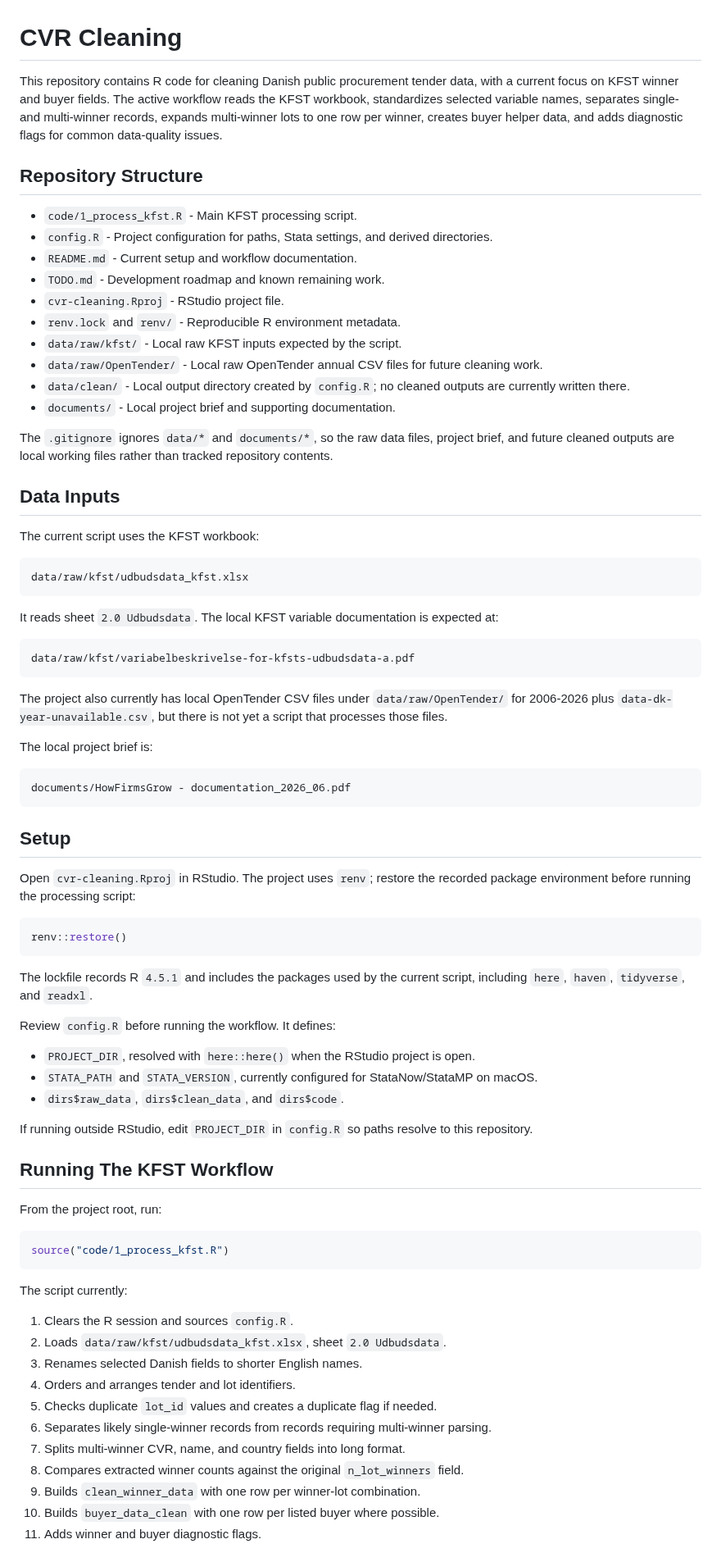
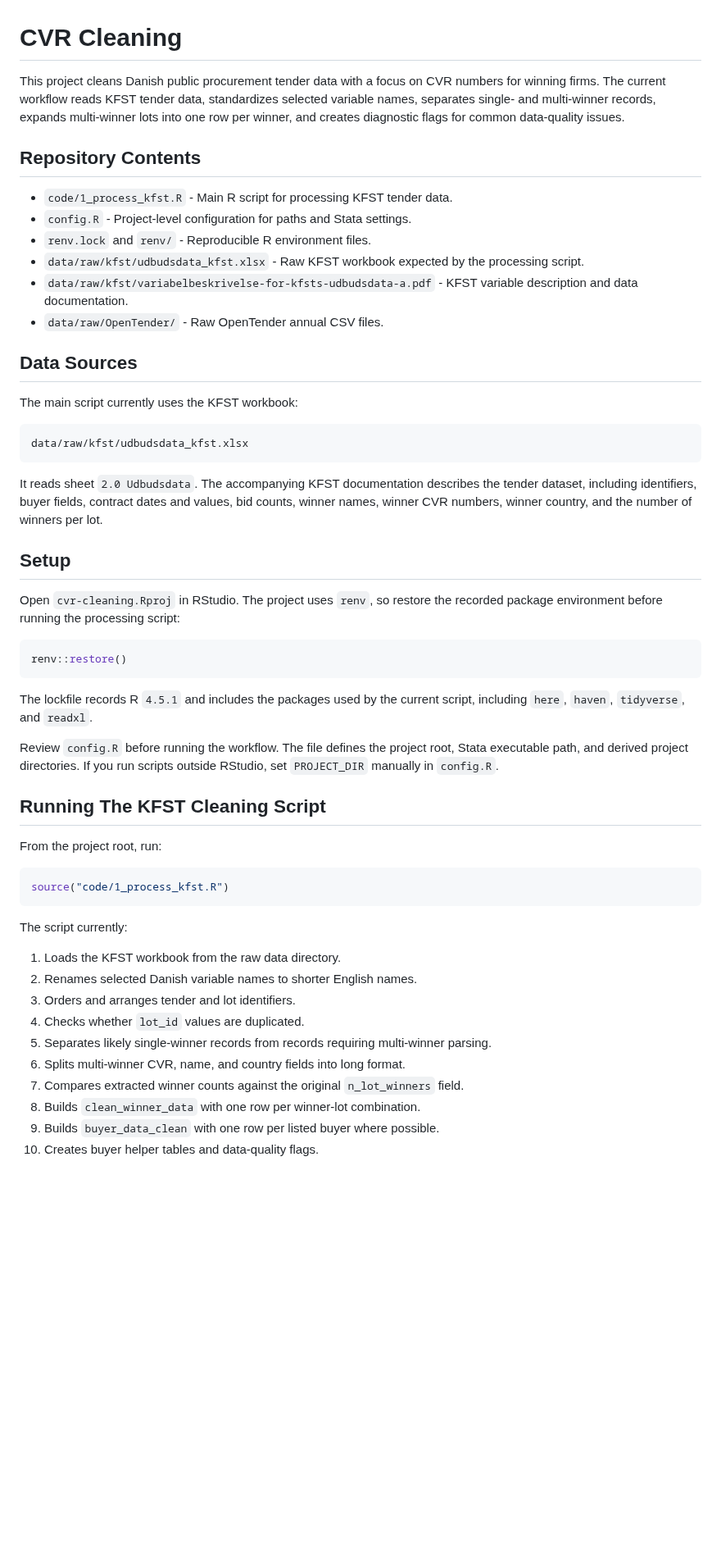
Before and after one commit to jkmulq/cvr-cleaning, a Markdown page: README.md, the part around one of its changes. Shown at 82% size. GitHub-like rendering; blank space fills up the shorter version.

````diff
--- a/README.md
+++ b/README.md
@@ -1,47 +1,29 @@
 # CVR Cleaning
 
-This repository contains R code for cleaning Danish public procurement tender data, with a current focus on KFST winner and buyer fields. The active workflow reads the KFST workbook, standardizes selected variable names, separates single- and multi-winner records, expands multi-winner lots to one row per winner, creates buyer helper data, and adds diagnostic flags for common data-quality issues.
+This project cleans Danish public procurement tender data with a focus on CVR numbers for winning firms. The current workflow reads KFST tender data, standardizes selected variable names, separates single- and multi-winner records, expands multi-winner lots into one row per winner, and creates diagnostic flags for common data-quality issues.
 
-## Repository Structure
+## Repository Contents
 
-- `code/1_process_kfst.R` - Main KFST processing script.
-- `config.R` - Project configuration for paths, Stata settings, and derived directories.
-- `README.md` - Current setup and workflow documentation.
-- `TODO.md` - Development roadmap and known remaining work.
-- `cvr-cleaning.Rproj` - RStudio project file.
-- `renv.lock` and `renv/` - Reproducible R environment metadata.
-- `data/raw/kfst/` - Local raw KFST inputs expected by the script.
-- `data/raw/OpenTender/` - Local raw OpenTender annual CSV files for future cleaning work.
-- `data/clean/` - Local output directory created by `config.R`; no cleaned outputs are currently written there.
-- `documents/` - Local project brief and supporting documentation.
+- `code/1_process_kfst.R` - Main R script for processing KFST tender data.
+- `config.R` - Project-level configuration for paths and Stata settings.
+- `renv.lock` and `renv/` - Reproducible R environment files.
+- `data/raw/kfst/udbudsdata_kfst.xlsx` - Raw KFST workbook expected by the processing script.
+- `data/raw/kfst/variabelbeskrivelse-for-kfsts-udbudsdata-a.pdf` - KFST variable description and data documentation.
+- `data/raw/OpenTender/` - Raw OpenTender annual CSV files.
 
-The `.gitignore` ignores `data/*` and `documents/*`, so the raw data files, project brief, and future cleaned outputs are local working files rather than tracked repository contents.
+## Data Sources
 
-## Data Inputs
-
-The current script uses the KFST workbook:
+The main script currently uses the KFST workbook:
 
 ```text
 data/raw/kfst/udbudsdata_kfst.xlsx
 ```
 
-It reads sheet `2.0 Udbudsdata`. The local KFST variable documentation is expected at:
-
-```text
-data/raw/kfst/variabelbeskrivelse-for-kfsts-udbudsdata-a.pdf
-```
-
-The project also currently has local OpenTender CSV files under `data/raw/OpenTender/` for 2006-2026 plus `data-dk-year-unavailable.csv`, but there is not yet a script that processes those files.
-
-The local project brief is:
-
-```text
-documents/HowFirmsGrow - documentation_2026_06.pdf
-```
+It reads sheet `2.0 Udbudsdata`. The accompanying KFST documentation describes the tender dataset, including identifiers, buyer fields, contract dates and values, bid counts, winner names, winner CVR numbers, winner country, and the number of winners per lot.
 
 ## Setup
 
-Open `cvr-cleaning.Rproj` in RStudio. The project uses `renv`; restore the recorded package environment before running the processing script:
+Open `cvr-cleaning.Rproj` in RStudio. The project uses `renv`, so restore the recorded package environment before running the processing script:
 
 ```r
 renv::restore()
@@ -49,15 +31,9 @@ renv::restore()
 
 The lockfile records R `4.5.1` and includes the packages used by the current script, including `here`, `haven`, `tidyverse`, and `readxl`.
 
-Review `config.R` before running the workflow. It defines:
+Review `config.R` before running the workflow. The file defines the project root, Stata executable path, and derived project directories. If you run scripts outside RStudio, set `PROJECT_DIR` manually in `config.R`.
 
-- `PROJECT_DIR`, resolved with `here::here()` when the RStudio project is open.
-- `STATA_PATH` and `STATA_VERSION`, currently configured for StataNow/StataMP on macOS.
-- `dirs$raw_data`, `dirs$clean_data`, and `dirs$code`.
-
-If running outside RStudio, edit `PROJECT_DIR` in `config.R` so paths resolve to this repository.
-
-## Running The KFST Workflow
+## Running The KFST Cleaning Script
 
 From the project root, run:
 
@@ -67,15 +43,14 @@ source("code/1_process_kfst.R")
 
 The script currently:
 
-1. Clears the R session and sources `config.R`.
-2. Loads `data/raw/kfst/udbudsdata_kfst.xlsx`, sheet `2.0 Udbudsdata`.
-3. Renames selected Danish fields to shorter English names.
-4. Orders and arranges tender and lot identifiers.
-5. Checks duplicate `lot_id` values and creates a duplicate flag if needed.
-6. Separates likely single-winner records from records requiring multi-winner parsing.
-7. Splits multi-winner CVR, name, and country fields into long format.
-8. Compares extracted winner counts against the original `n_lot_winners` field.
-9. Builds `clean_winner_data` with one row per winner-lot combination.
-10. Builds `buyer_data_clean` with one row per listed buyer where possible.
-11. Adds winner and buyer diagnostic flags.
+1. Loads the KFST workbook from the raw data directory.
+2. Renames selected Danish variable names to shorter English names.
+3. Orders and arranges tender and lot identifiers.
+4. Checks whether `lot_id` values are duplicated.
+5. Separates likely single-winner records from records requiring multi-winner parsing.
+6. Splits multi-winner CVR, name, and country fields into long format.
+7. Compares extracted winner counts against the original `n_lot_winners` field.
+8. Builds `clean_winner_data` with one row per winner-lot combination.
+9. Builds `buyer_data_clean` with one row per listed buyer where possible.
+10. Creates buyer helper tables and data-quality flags.
 
````
Also changed, not shown: other parts of README.md (+14 -32 lines).
